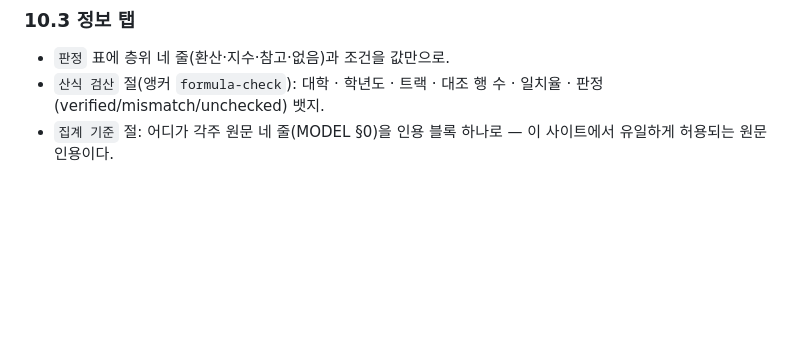
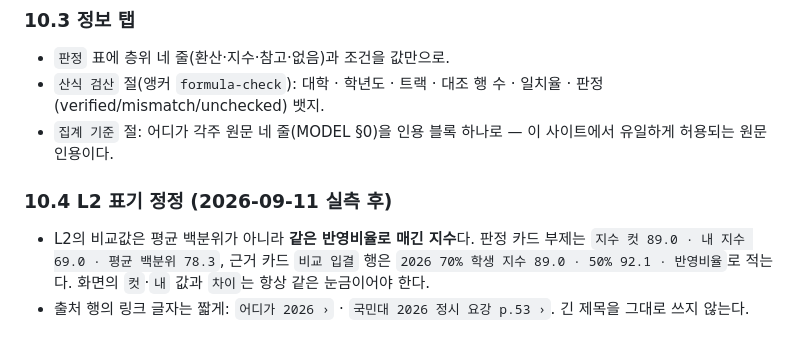
Before and after one commit to hsdc1258/jungsi-radar, a Markdown page: docs/FRAME.md, the part around the change. Drawn GitHub-style; blank space fills up the shorter version.

Commit message:
설계: L2 비율 조건(국·수·탐 모두 양수, 아니면 컷 학년도 산식 계수)과 L2 표기 정정
Co-Authored-By: Claude Fable 5.1 <noreply@anthropic.com>

```diff
--- a/docs/FRAME.md
+++ b/docs/FRAME.md
@@ -172,3 +172,7 @@ footer         출처·면책 한 줄
 - `판정` 표에 층위 네 줄(환산·지수·참고·없음)과 조건을 값만으로.
 - `산식 검산` 절(앵커 `formula-check`): 대학 · 학년도 · 트랙 · 대조 행 수 · 일치율 · 판정(verified/mismatch/unchecked) 뱃지.
 - `집계 기준` 절: 어디가 각주 원문 네 줄(MODEL §0)을 인용 블록 하나로 — 이 사이트에서 유일하게 허용되는 원문 인용이다.
+
+### 10.4 L2 표기 정정 (2026-09-11 실측 후)
+- L2의 비교값은 평균 백분위가 아니라 **같은 반영비율로 매긴 지수**다. 판정 카드 부제는 `지수 컷 89.0 · 내 지수 69.0 · 평균 백분위 78.3`, 근거 카드 `비교 입결` 행은 `2026 70% 학생 지수 89.0 · 50% 92.1 · 반영비율`로 적는다. 화면의 `컷`·`내` 값과 `차이`는 항상 같은 눈금이어야 한다.
+- 출처 행의 링크 글자는 짧게: `어디가 2026 ›` · `국민대 2026 정시 요강 p.53 ›`. 긴 제목을 그대로 쓰지 않는다.
```
Also changed, not shown: docs/MODEL.md (+2 -0 lines).
